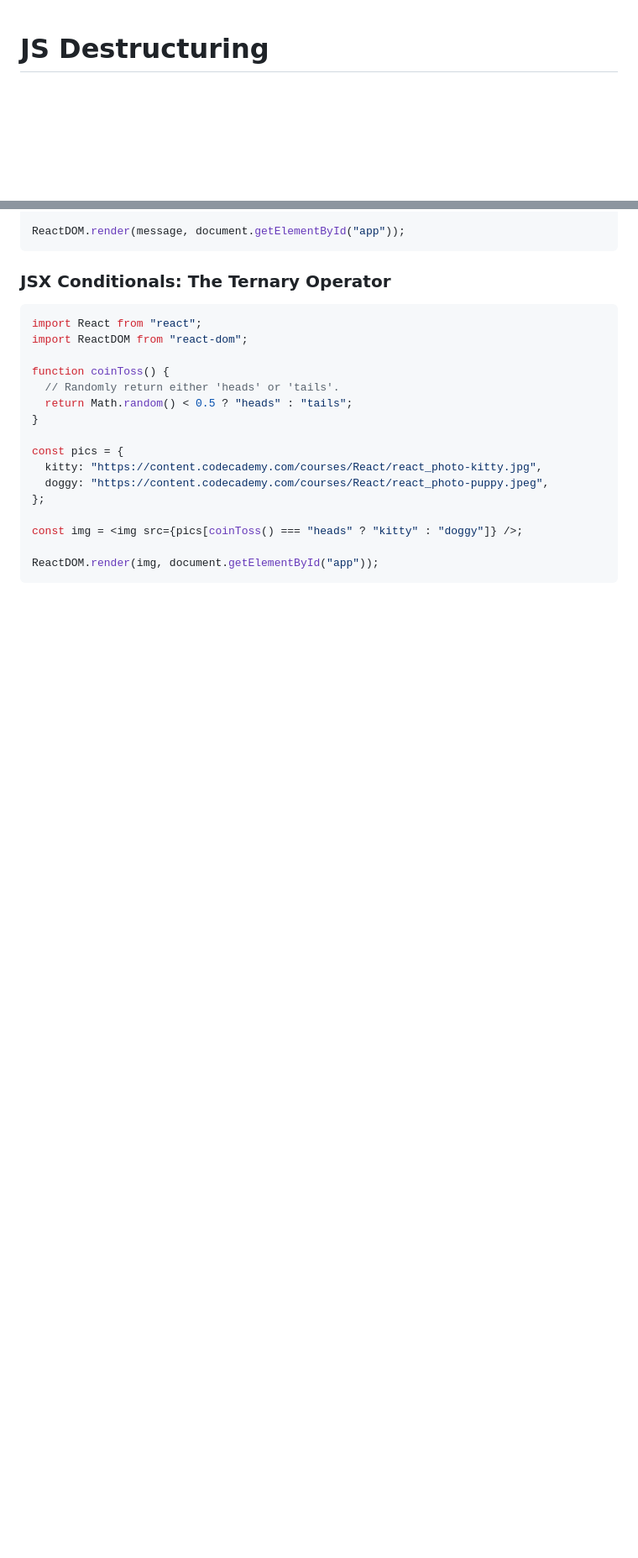
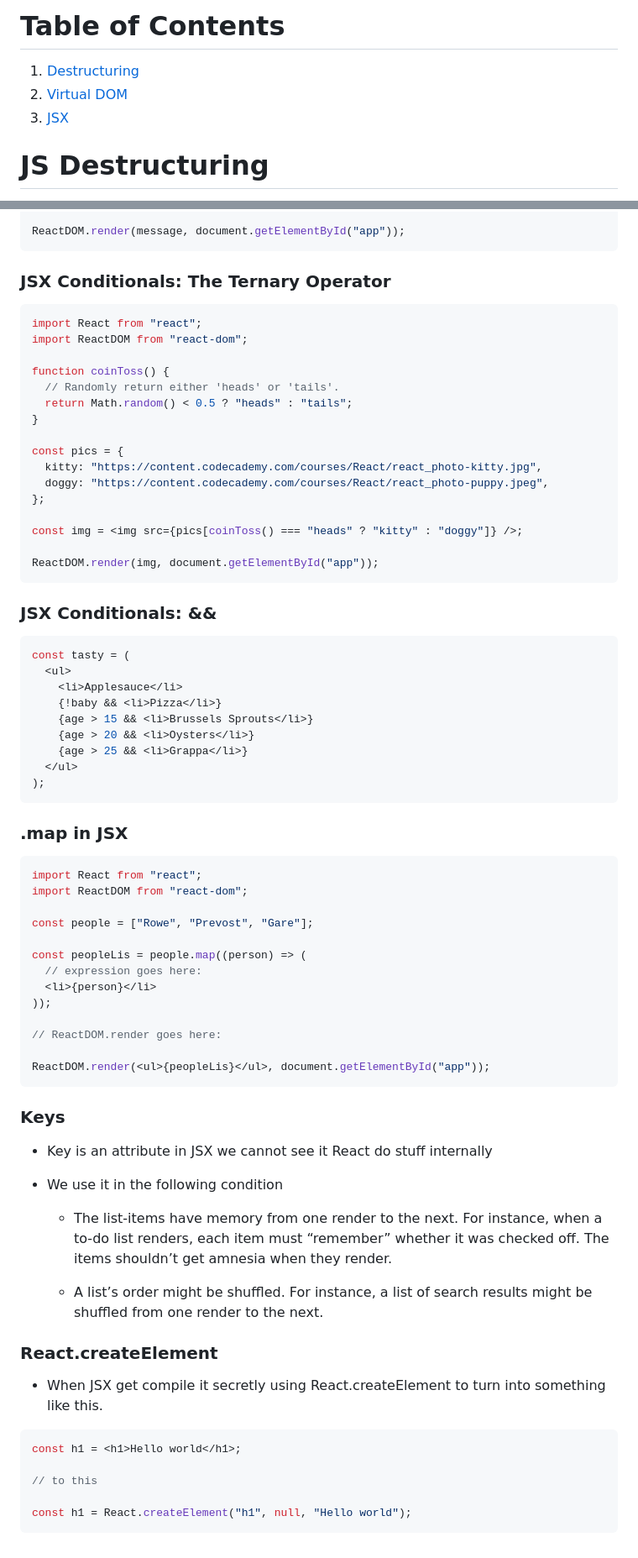
Before and after one commit to Punvireakroth/Web-Development-Progress, a Markdown page: ReactJS/README.md, 2 parts joined by grey strips. Shown: that part at 84% size. GitHub-like rendering; blank space fills up the shorter version.

Commit message:
added table of contents

````diff
--- a/ReactJS/README.md
+++ b/ReactJS/README.md
@@ -1,3 +1,9 @@
+# Table of Contents
+
+1. [Destructuring](#js-destructuring)
+2. [Virtual DOM](#the-virtual-dom)
+3. [JSX](#jsx)
+
 # JS Destructuring
 
 - It's used to easily extract data from object and array
@@ -311,3 +317,56 @@ const img = <img src={pics[coinToss() === "heads" ? "kitty" : "doggy"]} />;
 
 ReactDOM.render(img, document.getElementById("app"));
 ```
+
+### JSX Conditionals: &&
+
+```jsx
+const tasty = (
+  <ul>
+    <li>Applesauce</li>
+    {!baby && <li>Pizza</li>}
+    {age > 15 && <li>Brussels Sprouts</li>}
+    {age > 20 && <li>Oysters</li>}
+    {age > 25 && <li>Grappa</li>}
+  </ul>
+);
+```
+
+### .map in JSX
+
+```jsx
+import React from "react";
+import ReactDOM from "react-dom";
+
+const people = ["Rowe", "Prevost", "Gare"];
+
+const peopleLis = people.map((person) => (
+  // expression goes here:
+  <li>{person}</li>
+));
+
+// ReactDOM.render goes here:
+
+ReactDOM.render(<ul>{peopleLis}</ul>, document.getElementById("app"));
+```
+
+### Keys
+
+- Key is an attribute in JSX we cannot see it React do stuff internally
+- We use it in the following condition
+
+  - The list-items have memory from one render to the next. For instance, when a to-do list renders, each item must “remember” whether it was checked off. The items shouldn’t get amnesia when they render.
+
+  - A list’s order might be shuffled. For instance, a list of search results might be shuffled from one render to the next.
+
+### React.createElement
+
+- When JSX get compile it secretly using React.createElement to turn into something like this.
+
+```jsx
+const h1 = <h1>Hello world</h1>;
+
+// to this
+
+const h1 = React.createElement("h1", null, "Hello world");
+```
````
